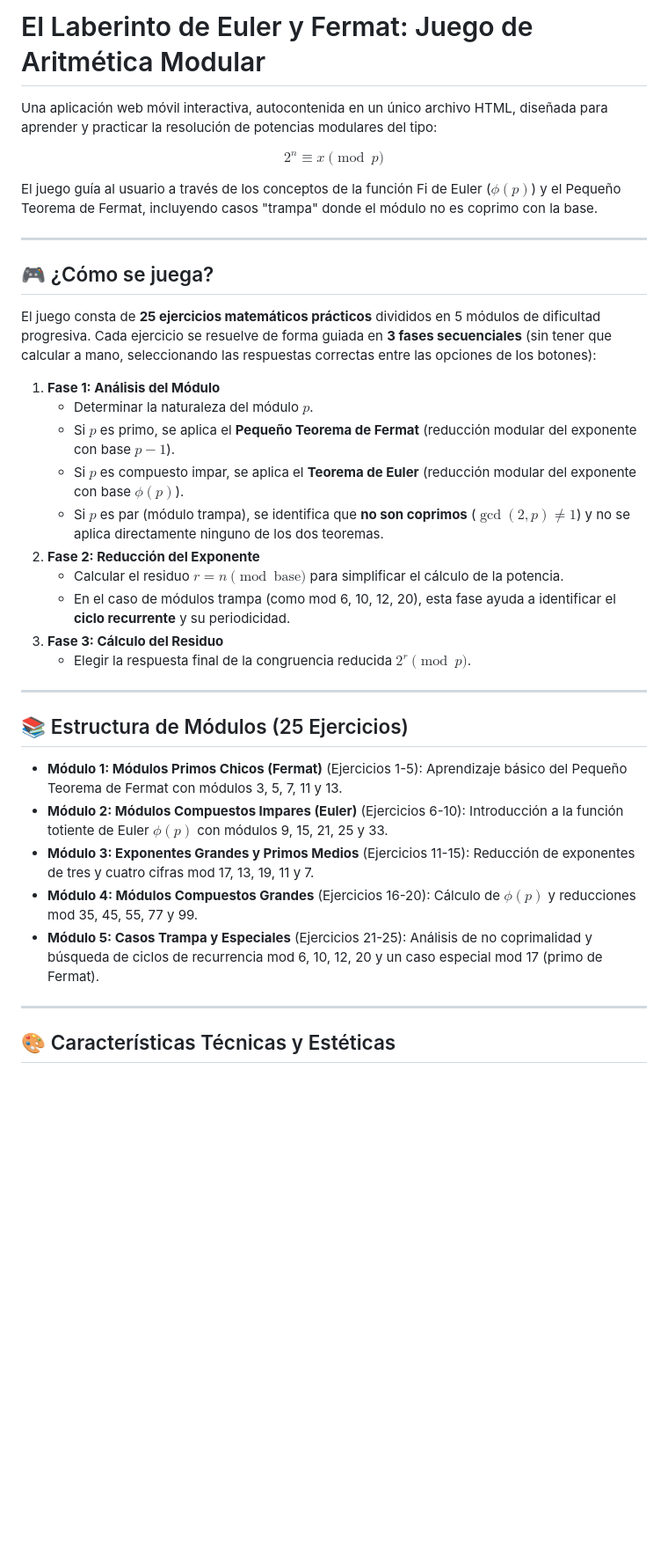
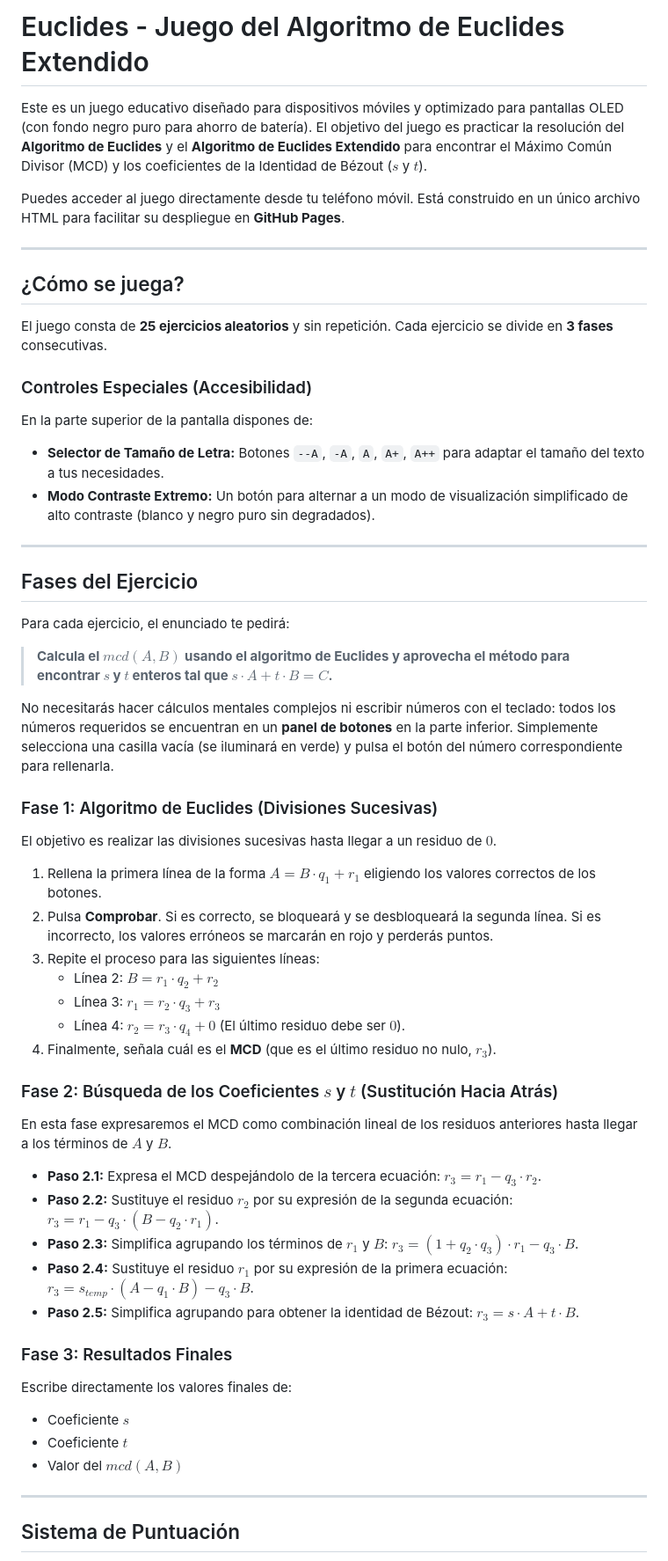
Before and after one commit to elcasis/ALGEBRA_EUCLIDES, a Markdown page: README.md, the part around one of its changes. Shown at 88% size. Rendered like a GitHub page; blank space fills up the shorter version.

Commit message:
Revise README for Euclidean Algorithm game
Updated the README to reflect the new game focus on the Extended Euclidean Algorithm, including gameplay instructions and accessibility features.

```diff
--- a/README.md
+++ b/README.md
@@ -1,39 +1,54 @@
-# El Laberinto de Euler y Fermat: Juego de Aritmética Modular
+# Euclides - Juego del Algoritmo de Euclides Extendido
 
-Una aplicación web móvil interactiva, autocontenida en un único archivo HTML, diseñada para aprender y practicar la resolución de potencias modulares del tipo:
+Este es un juego educativo diseñado para dispositivos móviles y optimizado para pantallas OLED (con fondo negro puro para ahorro de batería). El objetivo del juego es practicar la resolución del **Algoritmo de Euclides** y el **Algoritmo de Euclides Extendido** para encontrar el Máximo Común Divisor (MCD) y los coeficientes de la Identidad de Bézout ($s$ y $t$).
 
-$$2^n \equiv x \pmod{p}$$
-
-El juego guía al usuario a través de los conceptos de la función Fi de Euler ($\phi(p)$) y el Pequeño Teorema de Fermat, incluyendo casos "trampa" donde el módulo no es coprimo con la base.
+Puedes acceder al juego directamente desde tu teléfono móvil. Está construido en un único archivo HTML para facilitar su despliegue en **GitHub Pages**.
 
 ---
 
-## 🎮 ¿Cómo se juega?
+## ¿Cómo se juega?
 
-El juego consta de **25 ejercicios matemáticos prácticos** divididos en 5 módulos de dificultad progresiva. Cada ejercicio se resuelve de forma guiada en **3 fases secuenciales** (sin tener que calcular a mano, seleccionando las respuestas correctas entre las opciones de los botones):
+El juego consta de **25 ejercicios aleatorios** y sin repetición. Cada ejercicio se divide en **3 fases** consecutivas.
 
-1.  **Fase 1: Análisis del Módulo**
-    *   Determinar la naturaleza del módulo $p$.
-    *   Si $p$ es primo, se aplica el **Pequeño Teorema de Fermat** (reducción modular del exponente con base $p-1$).
-    *   Si $p$ es compuesto impar, se aplica el **Teorema de Euler** (reducción modular del exponente con base $\phi(p)$).
-    *   Si $p$ es par (módulo trampa), se identifica que **no son coprimos** ($\gcd(2, p) \neq 1$) y no se aplica directamente ninguno de los dos teoremas.
-2.  **Fase 2: Reducción del Exponente**
-    *   Calcular el residuo $r = n \pmod{\text{base}}$ para simplificar el cálculo de la potencia.
-    *   En el caso de módulos trampa (como mod 6, 10, 12, 20), esta fase ayuda a identificar el **ciclo recurrente** y su periodicidad.
-3.  **Fase 3: Cálculo del Residuo**
-    *   Elegir la respuesta final de la congruencia reducida $2^r \pmod{p}$.
+### Controles Especiales (Accesibilidad)
+En la parte superior de la pantalla dispones de:
+* **Selector de Tamaño de Letra:** Botones `--A`, `-A`, `A`, `A+`, `A++` para adaptar el tamaño del texto a tus necesidades.
+* **Modo Contraste Extremo:** Un botón para alternar a un modo de visualización simplificado de alto contraste (blanco y negro puro sin degradados).
 
 ---
 
-## 📚 Estructura de Módulos (25 Ejercicios)
+## Fases del Ejercicio
 
-*   **Módulo 1: Módulos Primos Chicos (Fermat)** (Ejercicios 1-5): Aprendizaje básico del Pequeño Teorema de Fermat con módulos 3, 5, 7, 11 y 13.
-*   **Módulo 2: Módulos Compuestos Impares (Euler)** (Ejercicios 6-10): Introducción a la función totiente de Euler $\phi(p)$ con módulos 9, 15, 21, 25 y 33.
-*   **Módulo 3: Exponentes Grandes y Primos Medios** (Ejercicios 11-15): Reducción de exponentes de tres y cuatro cifras mod 17, 13, 19, 11 y 7.
-*   **Módulo 4: Módulos Compuestos Grandes** (Ejercicios 16-20): Cálculo de $\phi(p)$ y reducciones mod 35, 45, 55, 77 y 99.
-*   **Módulo 5: Casos Trampa y Especiales** (Ejercicios 21-25): Análisis de no coprimalidad y búsqueda de ciclos de recurrencia mod 6, 10, 12, 20 y un caso especial mod 17 (primo de Fermat).
+Para cada ejercicio, el enunciado te pedirá:
+> **Calcula el $mcd(A, B)$ usando el algoritmo de Euclides y aprovecha el método para encontrar $s$ y $t$ enteros tal que $s \cdot A + t \cdot B = C$.**
+
+No necesitarás hacer cálculos mentales complejos ni escribir números con el teclado: todos los números requeridos se encuentran en un **panel de botones** en la parte inferior. Simplemente selecciona una casilla vacía (se iluminará en verde) y pulsa el botón del número correspondiente para rellenarla.
+
+### Fase 1: Algoritmo de Euclides (Divisiones Sucesivas)
+El objetivo es realizar las divisiones sucesivas hasta llegar a un residuo de $0$.
+1. Rellena la primera línea de la forma $A = B \cdot q_1 + r_1$ eligiendo los valores correctos de los botones.
+2. Pulsa **Comprobar**. Si es correcto, se bloqueará y se desbloqueará la segunda línea. Si es incorrecto, los valores erróneos se marcarán en rojo y perderás puntos.
+3. Repite el proceso para las siguientes líneas:
+   * Línea 2: $B = r_1 \cdot q_2 + r_2$
+   * Línea 3: $r_1 = r_2 \cdot q_3 + r_3$
+   * Línea 4: $r_2 = r_3 \cdot q_4 + 0$ (El último residuo debe ser $0$).
+4. Finalmente, señala cuál es el **MCD** (que es el último residuo no nulo, $r_3$).
+
+### Fase 2: Búsqueda de los Coeficientes $s$ y $t$ (Sustitución Hacia Atrás)
+En esta fase expresaremos el MCD como combinación lineal de los residuos anteriores hasta llegar a los términos de $A$ y $B$.
+* **Paso 2.1:** Expresa el MCD despejándolo de la tercera ecuación: $r_3 = r_1 - q_3 \cdot r_2$.
+* **Paso 2.2:** Sustituye el residuo $r_2$ por su expresión de la segunda ecuación: $r_3 = r_1 - q_3 \cdot (B - q_2 \cdot r_1)$.
+* **Paso 2.3:** Simplifica agrupando los términos de $r_1$ y $B$: $r_3 = (1 + q_2 \cdot q_3) \cdot r_1 - q_3 \cdot B$.
+* **Paso 2.4:** Sustituye el residuo $r_1$ por su expresión de la primera ecuación: $r_3 = s_{temp} \cdot (A - q_1 \cdot B) - q_3 \cdot B$.
+* **Paso 2.5:** Simplifica agrupando para obtener la identidad de Bézout: $r_3 = s \cdot A + t \cdot B$.
+
+### Fase 3: Resultados Finales
+Escribe directamente los valores finales de:
+* Coeficiente $s$
+* Coeficiente $t$
+* Valor del $mcd(A, B)$
 
 ---
 
-## 🎨 Características Técnicas y Estéticas
+## Sistema de Puntuación
 
```
Also changed, not shown: other parts of README.md (+11 -17 lines).
